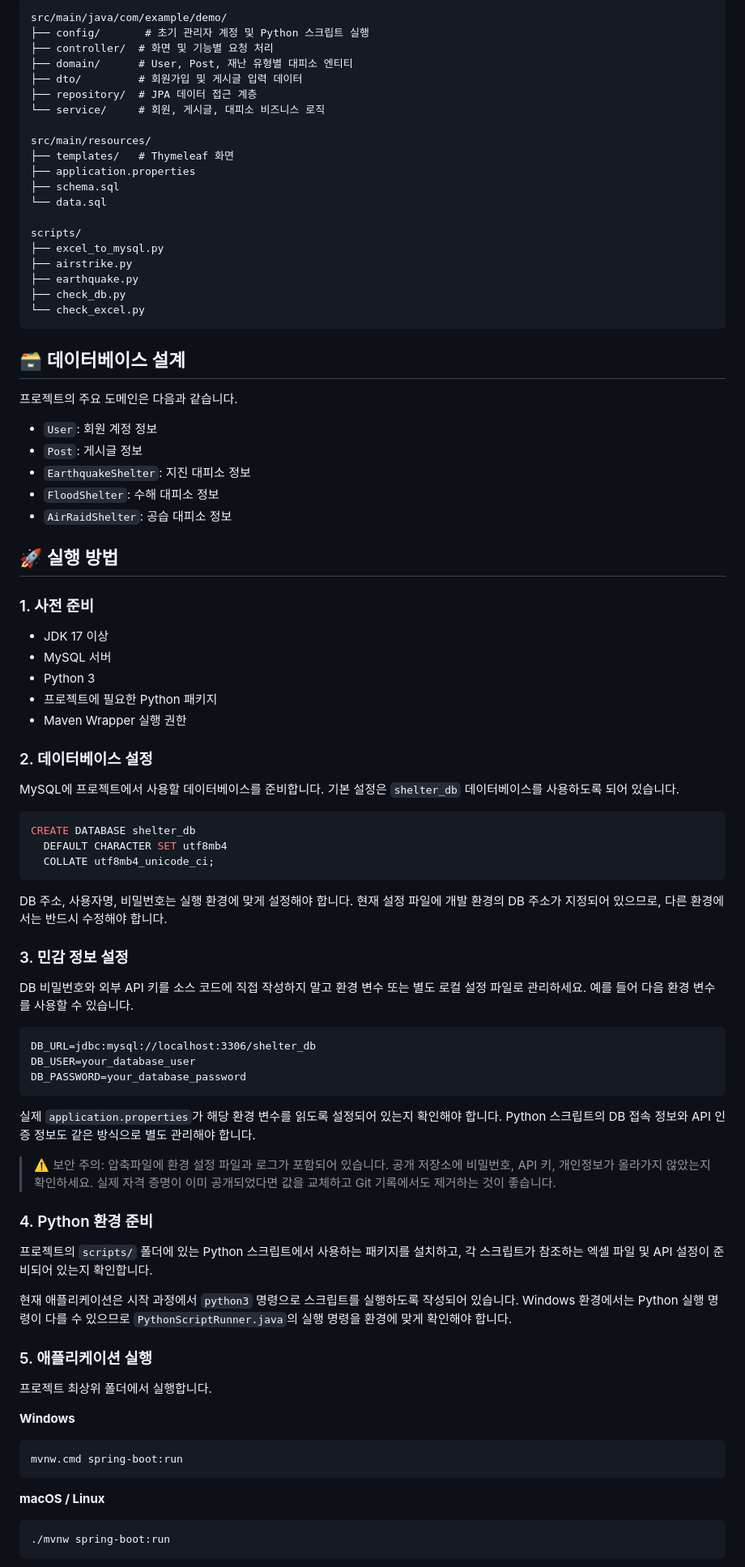
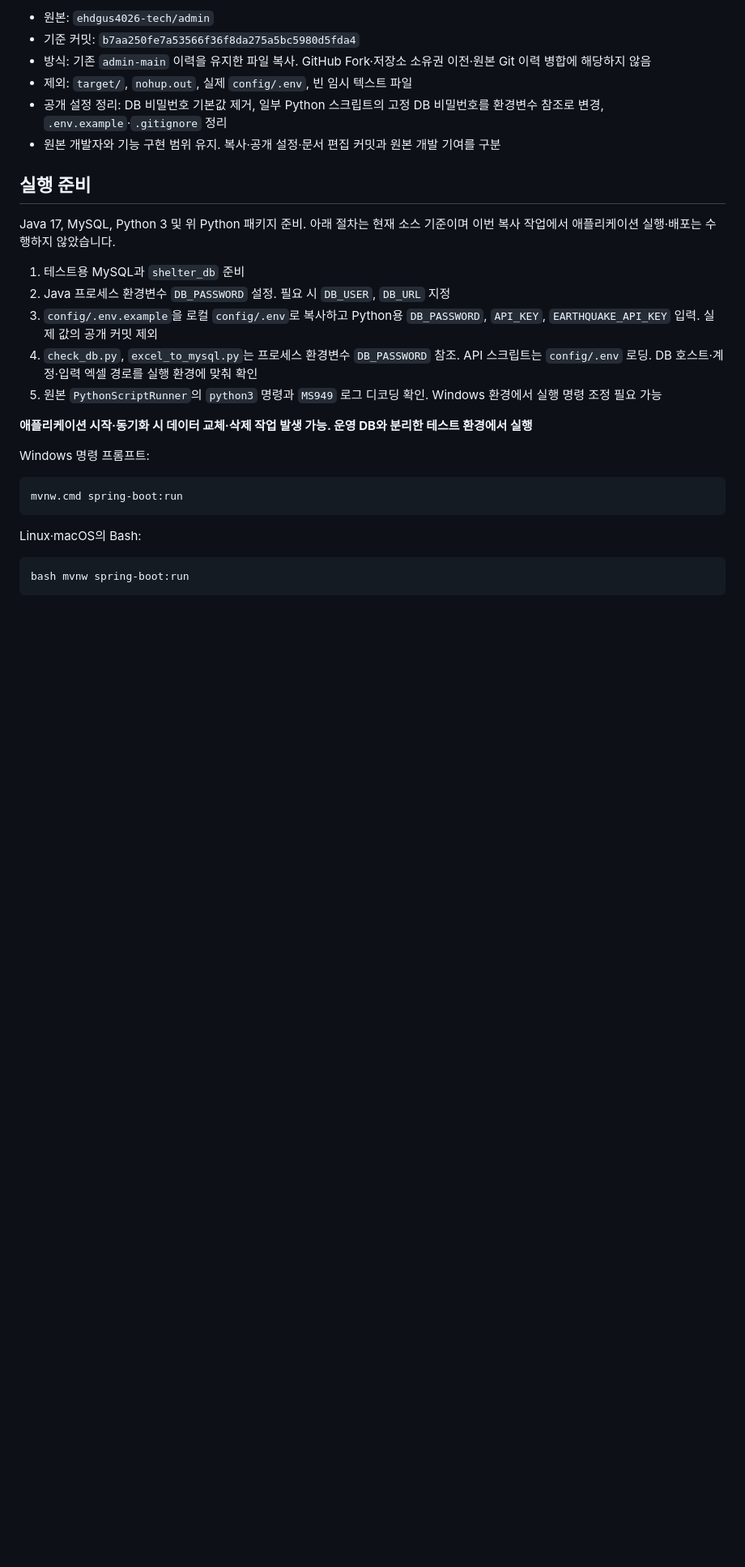
Before and after one commit to kyu0318/admin-main, a Markdown page: README.md, the part around one of its changes. Shown at 81% size. Drawn GitHub-style; blank space fills up the shorter version.

````diff
--- a/README.md
+++ b/README.md
@@ -91,96 +54,32 @@ Python Scripts
 
-```text
-src/main/java/com/example/demo/
-├── config/       # 초기 관리자 계정 및 Python 스크립트 실행
-├── controller/  # 화면 및 기능별 요청 처리
-├── domain/      # User, Post, 재난 유형별 대피소 엔티티
-├── dto/         # 회원가입 및 게시글 입력 데이터
-├── repository/  # JPA 데이터 접근 계층
-└── service/     # 회원, 게시글, 대피소 비즈니스 로직
+- 원본: `ehdgus4026-tech/admin`
+- 기준 커밋: `b7aa250fe7a53566f36f8da275a5bc5980d5fda4`
+- 방식: 기존 `admin-main` 이력을 유지한 파일 복사. GitHub Fork·저장소 소유권 이전·원본 Git 이력 병합에 해당하지 않음
+- 제외: `target/`, `nohup.out`, 실제 `config/.env`, 빈 임시 텍스트 파일
+- 공개 설정 정리: DB 비밀번호 기본값 제거, 일부 Python 스크립트의 고정 DB 비밀번호를 환경변수 참조로 변경, `.env.example`·`.gitignore` 정리
+- 원본 개발자와 기능 구현 범위 유지. 복사·공개 설정·문서 편집 커밋과 원본 개발 기여를 구분
 
-src/main/resources/
-├── templates/   # Thymeleaf 화면
-├── application.properties
-├── schema.sql
-└── data.sql
+## 실행 준비
 
-scripts/
-├── excel_to_mysql.py
-├── airstrike.py
-├── earthquake.py
-├── check_db.py
-└── check_excel.py
-```
+Java 17, MySQL, Python 3 및 위 Python 패키지 준비. 아래 절차는 현재 소스 기준이며 이번 복사 작업에서 애플리케이션 실행·배포는 수행하지 않았습니다.
 
-## 🗃️ 데이터베이스 설계
+1. 테스트용 MySQL과 `shelter_db` 준비
+2. Java 프로세스 환경변수 `DB_PASSWORD` 설정. 필요 시 `DB_USER`, `DB_URL` 지정
+3. `config/.env.example`을 로컬 `config/.env`로 복사하고 Python용 `DB_PASSWORD`, `API_KEY`, `EARTHQUAKE_API_KEY` 입력. 실제 값의 공개 커밋 제외
+4. `check_db.py`, `excel_to_mysql.py`는 프로세스 환경변수 `DB_PASSWORD` 참조. API 스크립트는 `config/.env` 로딩. DB 호스트·계정·입력 엑셀 경로를 실행 환경에 맞춰 확인
+5. 원본 `PythonScriptRunner`의 `python3` 명령과 `MS949` 로그 디코딩 확인. Windows 환경에서 실행 명령 조정 필요 가능
 
-프로젝트의 주요 도메인은 다음과 같습니다.
+**애플리케이션 시작·동기화 시 데이터 교체·삭제 작업 발생 가능. 운영 DB와 분리한 테스트 환경에서 실행**
 
-- `User`: 회원 계정 정보
-- `Post`: 게시글 정보
-- `EarthquakeShelter`: 지진 대피소 정보
-- `FloodShelter`: 수해 대피소 정보
-- `AirRaidShelter`: 공습 대피소 정보
-
-<!-- 🟠 [추가 예정] 실제 코드와 일치하는 ERD 이미지를 이 위치에 추가하세요. -->
-<!-- 이미지 파일을 docs/images/erd.png에 넣은 뒤 아래 예시를 사용하세요. -->
-<!-- 예시: ![데이터베이스 ERD](docs/images/erd.png) -->
-
-## 🚀 실행 방법
-
-### 1. 사전 준비
-
-- JDK 17 이상
-- MySQL 서버
-- Python 3
-- 프로젝트에 필요한 Python 패키지
-- Maven Wrapper 실행 권한
-
-### 2. 데이터베이스 설정
-
-MySQL에 프로젝트에서 사용할 데이터베이스를 준비합니다. 기본 설정은 `shelter_db` 데이터베이스를 사용하도록 되어 있습니다.
-
-```sql
-CREATE DATABASE shelter_db
-  DEFAULT CHARACTER SET utf8mb4
-  COLLATE utf8mb4_unicode_ci;
-```
-
-DB 주소, 사용자명, 비밀번호는 실행 환경에 맞게 설정해야 합니다. 현재 설정 파일에 개발 환경의 DB 주소가 지정되어 있으므로, 다른 환경에서는 반드시 수정해야 합니다.
-
-### 3. 민감 정보 설정
-
-DB 비밀번호와 외부 API 키를 소스 코드에 직접 작성하지 말고 환경 변수 또는 별도 로컬 설정 파일로 관리하세요. 예를 들어 다음 환경 변수를 사용할 수 있습니다.
-
-```text
-DB_URL=jdbc:mysql://localhost:3306/shelter_db
-DB_USER=your_database_user
-DB_PASSWORD=your_database_password
-```
-
-실제 `application.properties`가 해당 환경 변수를 읽도록 설정되어 있는지 확인해야 합니다. Python 스크립트의 DB 접속 정보와 API 인증 정보도 같은 방식으로 별도 관리해야 합니다.
-
-> ⚠️ 보안 주의: 압축파일에 환경 설정 파일과 로그가 포함되어 있습니다. 공개 저장소에 비밀번호, API 키, 개인정보가 올라가지 않았는지 확인하세요. 실제 자격 증명이 이미 공개되었다면 값을 교체하고 Git 기록에서도 제거하는 것이 좋습니다.
-
-### 4. Python 환경 준비
-
-프로젝트의 `scripts/` 폴더에 있는 Python 스크립트에서 사용하는 패키지를 설치하고, 각 스크립트가 참조하는 엑셀 파일 및 API 설정이 준비되어 있는지 확인합니다.
-
-현재 애플리케이션은 시작 과정에서 `python3` 명령으로 스크립트를 실행하도록 작성되어 있습니다. Windows 환경에서는 Python 실행 명령이 다를 수 있으므로 `PythonScriptRunner.java`의 실행 명령을 환경에 맞게 확인해야 합니다.
-
-### 5. 애플리케이션 실행
-
-프로젝트 최상위 폴더에서 실행합니다.
-
-**Windows**
+Windows 명령 프롬프트:
 
 ```bat
 mvnw.cmd spring-boot:run
 ```
 
-**macOS / Linux**
+Linux·macOS의 Bash:
 
 ```bash
-./mvnw spring-boot:run
+bash mvnw spring-boot:run
 ```
 
````
Also changed, not shown: other parts of README.md (+43 -126 lines).
